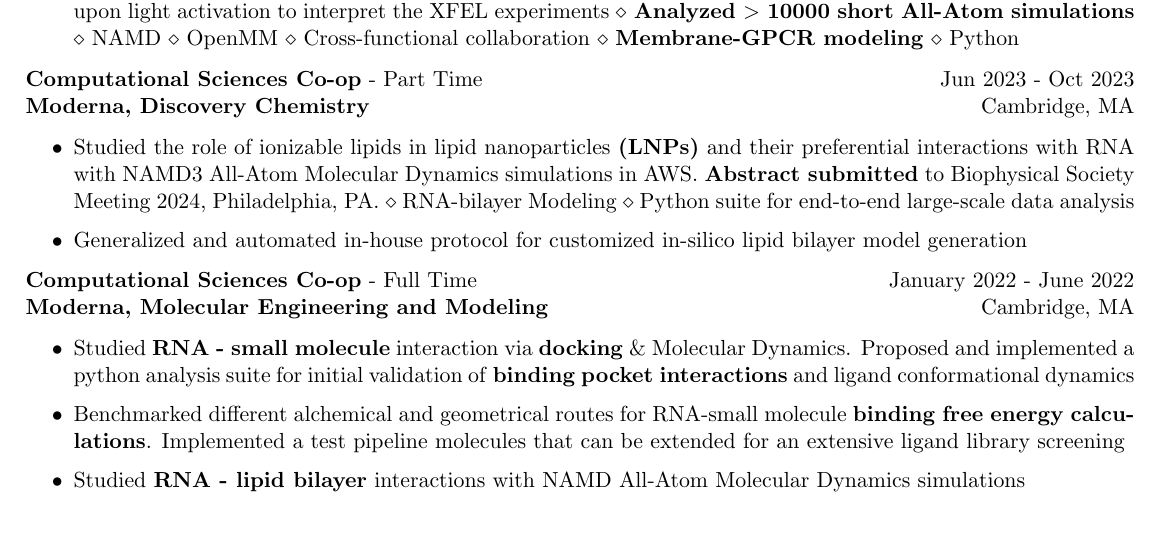
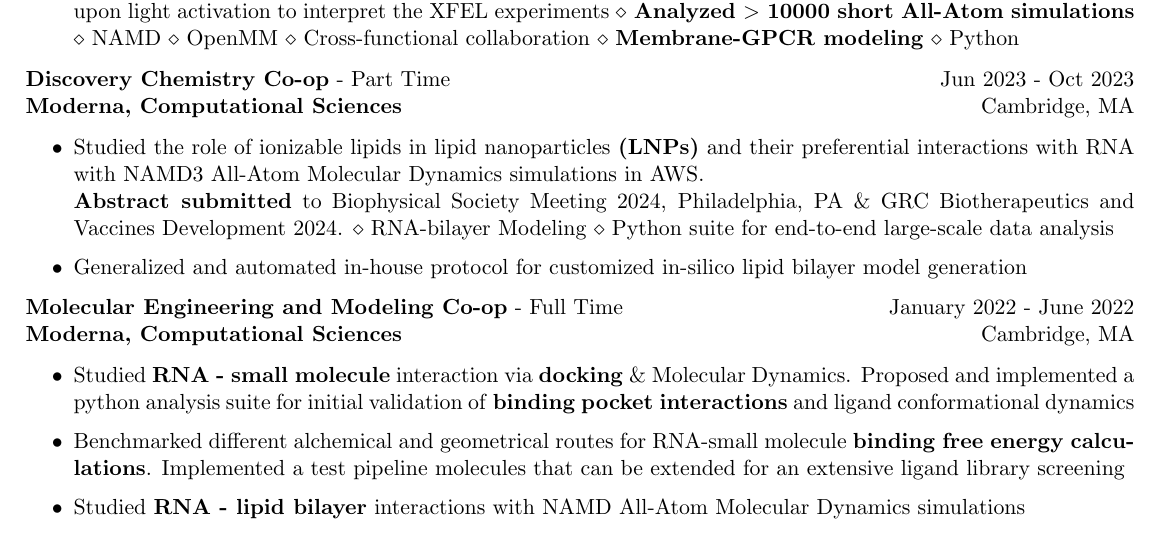
Before and after one commit to Poruthoor/my_resume, a LaTeX CV (resume.tex): part of page 1 of 3, cut so that both start at the same text. Compiled offline with pdfLaTeX.

Commit message:
Updated keywords

```diff
--- a/resume.tex
+++ b/resume.tex
@@ -51,18 +51,18 @@
             $\diamond$ NAMD $\diamond$ OpenMM $\diamond$ Cross-functional collaboration $\diamond$  \textbf{Membrane-GPCR modeling} $\diamond$ Python
    \end{itemize}
 
-   \textbf{Computational Sciences Co-op} - Part Time \hfill Jun 2023 - Oct 2023\\
-   \textbf{Moderna, Discovery Chemistry} \hfill {Cambridge, MA}
+   \textbf{Discovery Chemistry Co-op} - Part Time \hfill Jun 2023 - Oct 2023\\
+   \textbf{Moderna, Computational Sciences} \hfill {Cambridge, MA}
    \begin{itemize}
       \itemsep -1pt {}
-      \item Studied the role of ionizable lipids in lipid nanoparticles \textbf{(LNPs)} and their preferential interactions with RNA with NAMD3 All-Atom Molecular Dynamics simulations in AWS.
-            \textbf{Abstract submitted} to Biophysical Society Meeting 2024, Philadelphia, PA.
+      \item Studied the role of ionizable lipids in lipid nanoparticles \textbf{(LNPs)} and their preferential interactions with RNA with NAMD3 All-Atom Molecular Dynamics simulations in AWS.\\
+            \textbf{Abstract submitted} to Biophysical Society Meeting 2024, Philadelphia, PA \& GRC Biotherapeutics and Vaccines Development 2024.
             $\diamond$ RNA-bilayer Modeling $\diamond$ Python suite for end-to-end large-scale data analysis
       \item Generalized and automated in-house protocol for customized in-silico lipid bilayer model generation
    \end{itemize}
 
-   \textbf{Computational Sciences Co-op} - Full Time \hfill January 2022 - June 2022\\
-   \textbf{Moderna, Molecular Engineering and Modeling} \hfill {Cambridge, MA}
+   \textbf{Molecular Engineering and Modeling Co-op} - Full Time \hfill January 2022 - June 2022\\
+   \textbf{Moderna, Computational Sciences} \hfill {Cambridge, MA}
    \begin{itemize}
       \itemsep -1pt {}
       \item Studied \textbf{RNA - small molecule} interaction via \textbf{docking} $\&$ Molecular Dynamics. Proposed and implemented a python analysis suite for initial validation of \textbf{binding pocket interactions} and ligand conformational dynamics
```
Also changed, not shown: resume_noLinks.tex (+6 -6 lines), README.md, resume.pdf, resume_noLinks.pdf, resume_noLinks_noActiveComponents.pdf.
